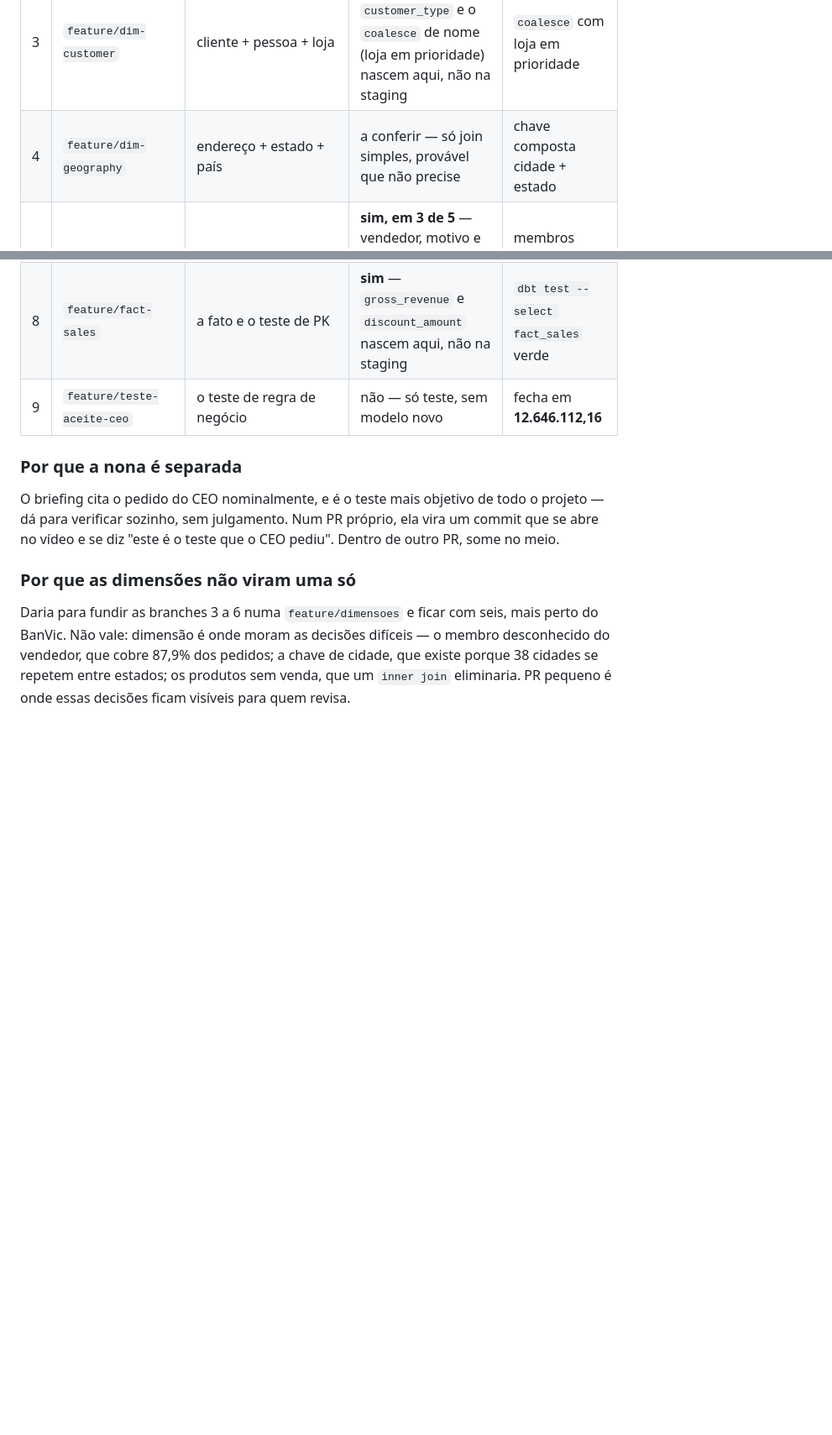
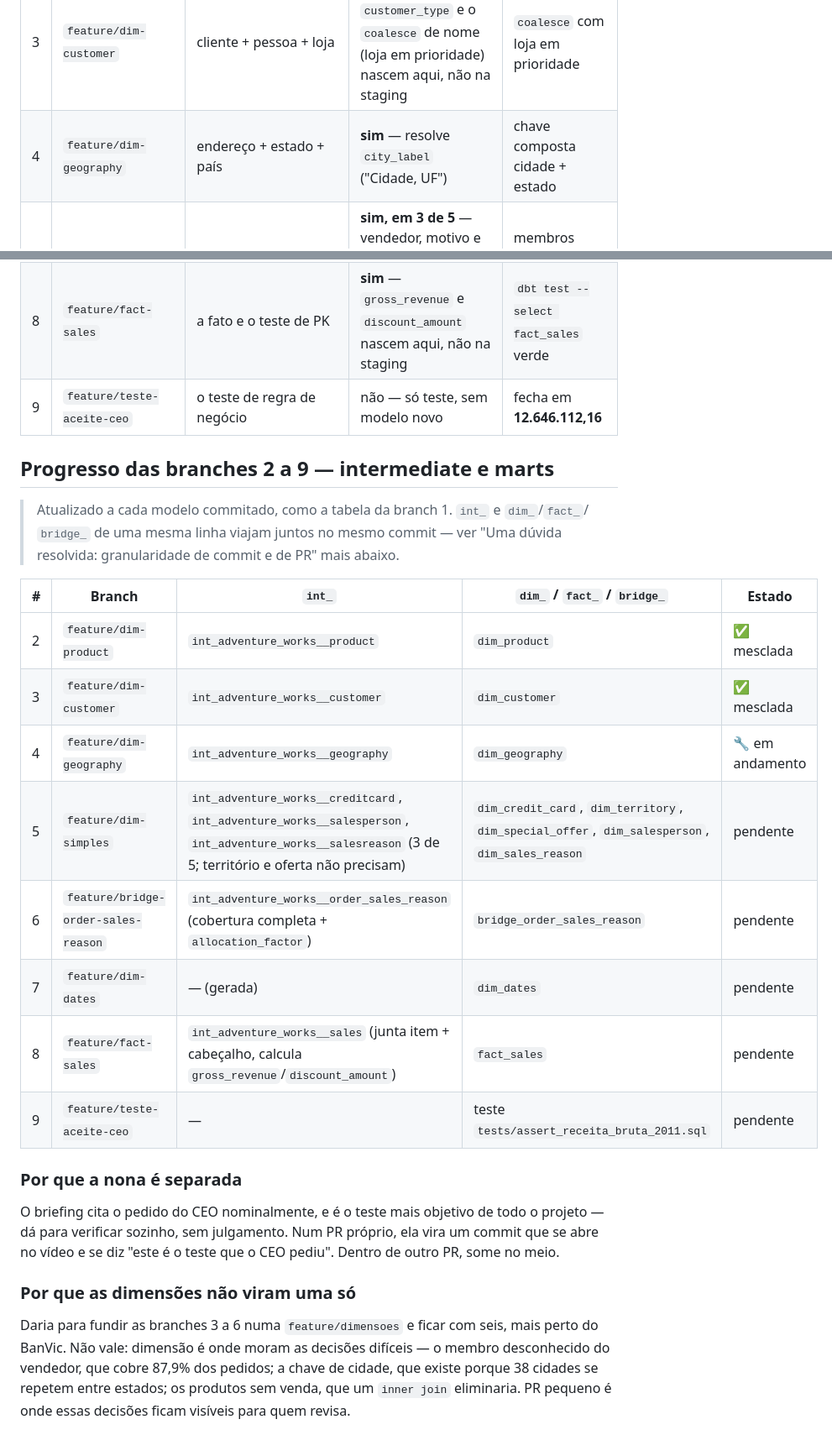
Before and after one commit to jessefreire/certificacao-ae-adventureworks, a Markdown page: docs/05-plano-de-entrega-dbt.md, 2 parts joined by grey strips. Shown at 84% size. Rendered like a GitHub page; blank space fills up the shorter version.

```diff
--- a/docs/05-plano-de-entrega-dbt.md
+++ b/docs/05-plano-de-entrega-dbt.md
@@ -127,12 +127,29 @@ cartão"), `salesorderheadersalesreason` (a ponte real, com cobertura completa).
 | 1 | `feature/staging-adventure-works` | os 17 `stg_*` e seus `.yml` | — | `dbt build --select staging` verde |
 | 2 | `feature/dim-product` | produto + subcategoria + categoria | **sim** — junta as 3 tabelas, aplica "Sem subcategoria" | 504 produtos, com os 238 que nunca venderam |
 | 3 | `feature/dim-customer` | cliente + pessoa + loja | **sim** — `customer_type` e o `coalesce` de nome (loja em prioridade) nascem aqui, não na staging | `coalesce` com loja em prioridade |
-| 4 | `feature/dim-geography` | endereço + estado + país | a conferir — só join simples, provável que não precise | chave composta cidade + estado |
+| 4 | `feature/dim-geography` | endereço + estado + país | **sim** — resolve `city_label` ("Cidade, UF") | chave composta cidade + estado |
 | 5 | `feature/dim-simples` | cartão, território, oferta, vendedor, motivo | **sim, em 3 de 5** — vendedor, motivo e cartão pedem membro "não informado"; território e oferta provavelmente não | membros "não informado" nos três que precisam |
 | 6 | `feature/bridge-order-sales-reason` | a ponte | **sim** — é o próprio `int_`: cobre os 31.465 pedidos, com `allocation_factor` | cobre os 31.465 pedidos |
 | 7 | `feature/dim-dates` | `dim_dates` por `dbt_utils.date_spine` | não — gerada, sem staging de origem | calendário sem buraco em mês sem venda |
 | 8 | `feature/fact-sales` | a fato e o teste de PK | **sim** — `gross_revenue` e `discount_amount` nascem aqui, não na staging | `dbt test --select fact_sales` verde |
 | 9 | `feature/teste-aceite-ceo` | o teste de regra de negócio | não — só teste, sem modelo novo | fecha em **12.646.112,16** |
+
+## Progresso das branches 2 a 9 — intermediate e marts
+
+> Atualizado a cada modelo commitado, como a tabela da branch 1. `int_` e `dim_`/`fact_`/
+> `bridge_` de uma mesma linha viajam juntos no mesmo commit — ver "Uma dúvida resolvida:
+> granularidade de commit e de PR" mais abaixo.
+
+| # | Branch | `int_` | `dim_` / `fact_` / `bridge_` | Estado |
+|---|---|---|---|---|
+| 2 | `feature/dim-product` | `int_adventure_works__product` | `dim_product` | ✅ mesclada |
+| 3 | `feature/dim-customer` | `int_adventure_works__customer` | `dim_customer` | ✅ mesclada |
+| 4 | `feature/dim-geography` | `int_adventure_works__geography` | `dim_geography` | 🔧 em andamento |
+| 5 | `feature/dim-simples` | `int_adventure_works__creditcard`, `int_adventure_works__salesperson`, `int_adventure_works__salesreason` (3 de 5; território e oferta não precisam) | `dim_credit_card`, `dim_territory`, `dim_special_offer`, `dim_salesperson`, `dim_sales_reason` | pendente |
+| 6 | `feature/bridge-order-sales-reason` | `int_adventure_works__order_sales_reason` (cobertura completa + `allocation_factor`) | `bridge_order_sales_reason` | pendente |
+| 7 | `feature/dim-dates` | — (gerada) | `dim_dates` | pendente |
+| 8 | `feature/fact-sales` | `int_adventure_works__sales` (junta item + cabeçalho, calcula `gross_revenue`/`discount_amount`) | `fact_sales` | pendente |
+| 9 | `feature/teste-aceite-ceo` | — | teste `tests/assert_receita_bruta_2011.sql` | pendente |
 
 ### Por que a nona é separada
 
```
Also changed, not shown: other parts of docs/05-plano-de-entrega-dbt.md (+14 -0 lines).
